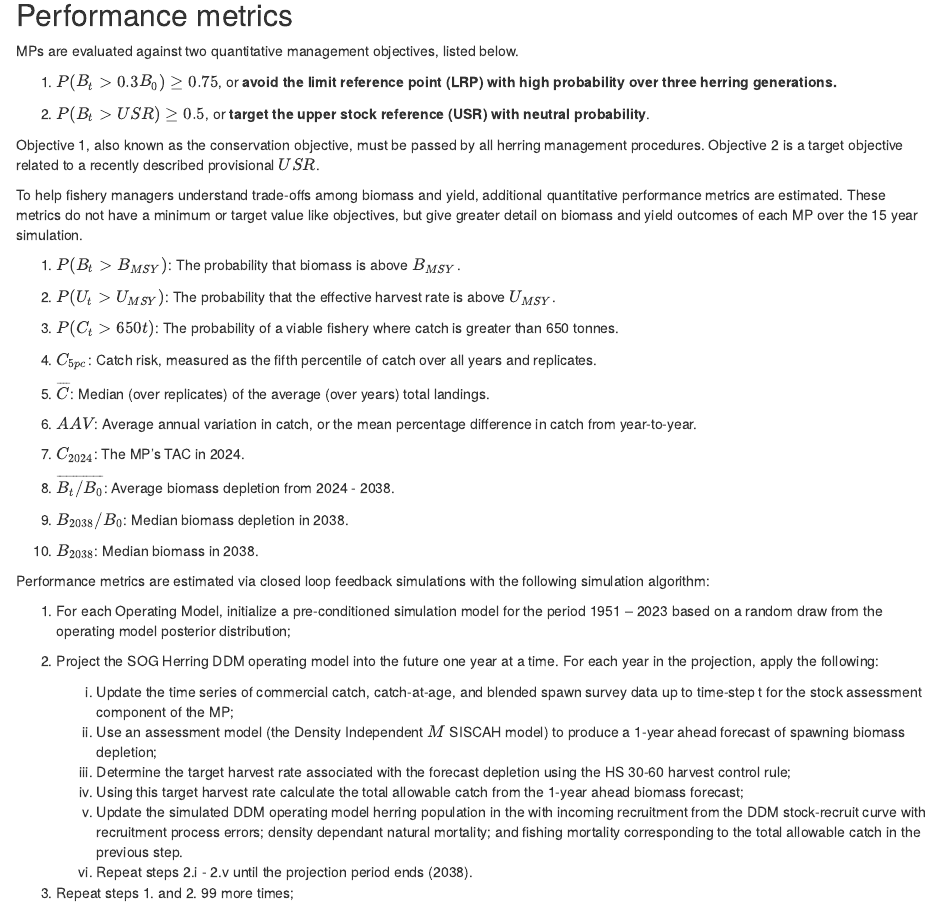
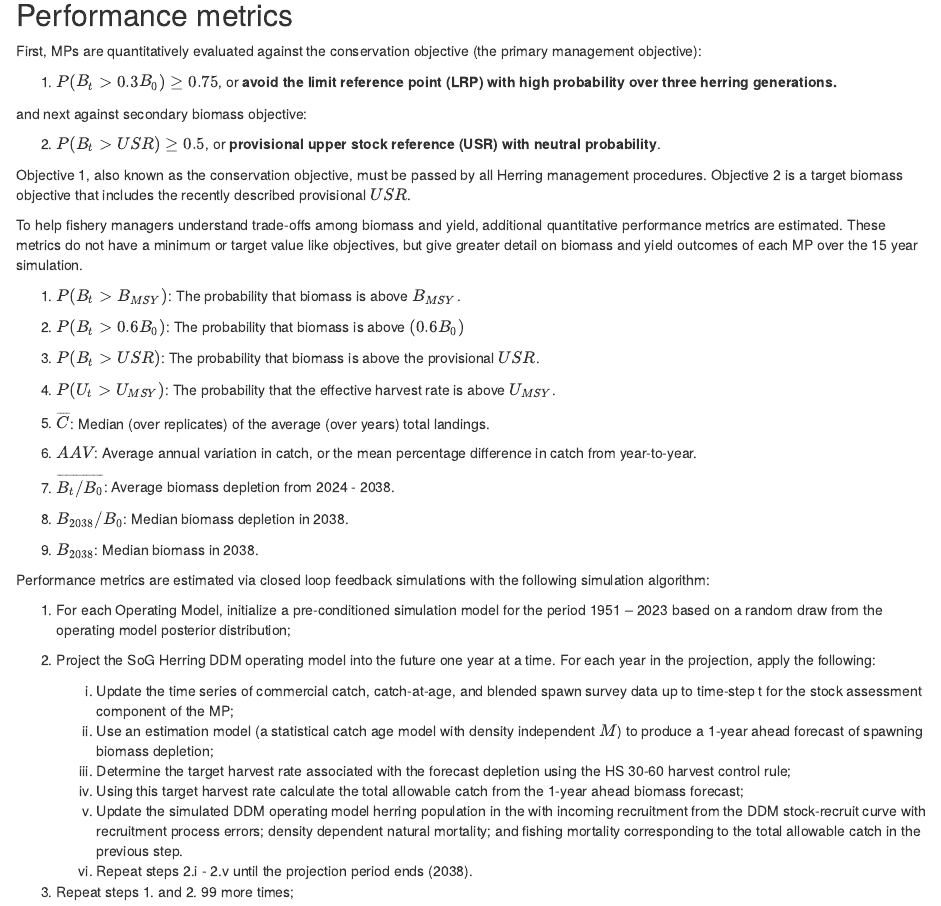
Before and after one commit to pbs-assess/herringfsar, an R Markdown document (english/10_appendixA.Rmd): the page in a window 1100 px wide, from 2120 px down. Rendered offline with R 4.5, knitr and Pandoc, with nearby package versions; some code elsewhere in the file could not run offline; common packages that the code uses without loading them are loaded.

Commit message:
text edits

```diff
--- a/english/10_appendixA.Rmd
+++ b/english/10_appendixA.Rmd
@@ -174,17 +174,19 @@ plotHCRex(maxSeq = c(0.06,0.14))
 
 ## Performance metrics
 
-MPs are evaluated against two quantitative management objectives, listed below.
+First, MPs are quantitatively evaluated against the conservation objective (the primary management objective):
 
 1. $P(B_t > 0.3 B_0) \geq 0.75$, or **avoid the limit reference point (LRP) with high
 probability over three herring generations.**
 
-2. $P(B_t > USR) \geq 0.5$, or **target the upper stock reference (USR) with neutral
+and next against secondary biomass objective:
+
+2. $P(B_t > USR) \geq 0.5$, or **provisional upper stock reference (USR) with neutral
 probability**.
 
 Objective 1, also known as the conservation objective, must be passed by
-all herring management procedures. Objective 2 is a target objective related
-to a recently described provisional $USR$.
+all Herring management procedures. Objective 2 is a target biomass objective that
+includes the recently described provisional $USR$.
 
 To help fishery managers understand trade-offs among biomass and yield,
 additional quantitative performance metrics are estimated. These metrics
@@ -195,21 +197,18 @@ detail on biomass and yield outcomes of each MP over the
 
 1. $P(B_t > B_{MSY})$: The probability that biomass is above $B_{MSY}$.
 
+1. $P(B_t > 0.6 B_0)$: The probability that biomass is above $(0.6 B_0)$
+
+1. $P(B_t > USR)$: The probability that biomass is above the provisional $USR$.
+
 1. $P(U_t > U_{MSY})$: The probability that the effective harvest rate
 is above $U_{MSY}$.
-
-1. $P(C_t > 650 t)$: The probability of a viable fishery where catch is
-greater than 650 tonnes.
-
-1. $C_{5pc}$: Catch risk, measured as the fifth percentile of catch over all years and replicates.
 
 1. $\overline{C}$: Median (over replicates) of the average (over years) total
 landings.
 
 1. $AAV$: Average annual variation in catch, or the mean percentage difference
 in catch from year-to-year.
-
-1. $C_{2024}$: The MP's TAC in 2024.
 
 1. $\overline{B_{t}/B_0}$: Average biomass depletion from 2024 - 2038.
 
@@ -227,11 +225,11 @@ with the following simulation algorithm:
 simulation model for the period 1951 – 2023 based on a random
 draw from the operating model posterior distribution;
 
-2.  Project the SOG Herring DDM operating model into the future one year
+2.  Project the SoG Herring DDM operating model into the future one year
 at a time. For each year in the projection, apply the following:
       i)   Update the time series of commercial catch, catch-at-age, and blended
       spawn survey data up to time-step t for the stock assessment component of the MP;
-      ii)  Use an assessment model (the Density Independent $M$ SISCAH model)
+      ii)  Use an estimation model (a statistical catch age model with density independent $M$)
       to produce a 1-year ahead forecast of spawning biomass depletion;
       iii)  Determine the target harvest rate associated with the forecast
       depletion using the HS 30-60 harvest control rule;
@@ -239,7 +237,7 @@ at a time. For each year in the projection, apply the following:
       forecast;
       v)  Update the simulated DDM operating model herring population in the with
       incoming recruitment from the DDM stock-recruit curve with recruitment process errors;
-      density dependant natural mortality; and fishing mortality corresponding
+      density dependent natural mortality; and fishing mortality corresponding
       to the total allowable catch in the previous step.
       vi)   Repeat steps 2.i - 2.v until the projection period ends (2038).
 
```
Also changed, not shown: english/10_appendixA.Rmd (1 more changed lines).
